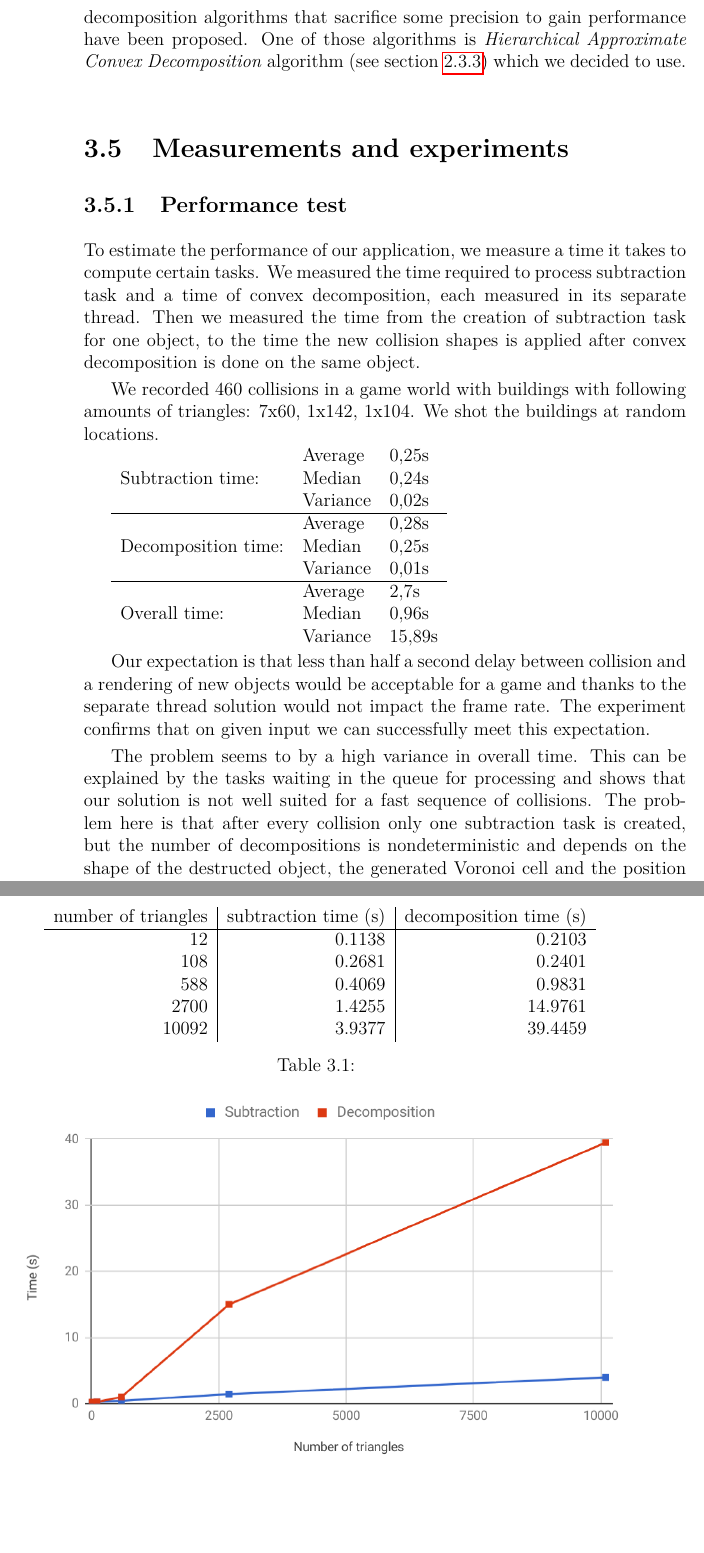
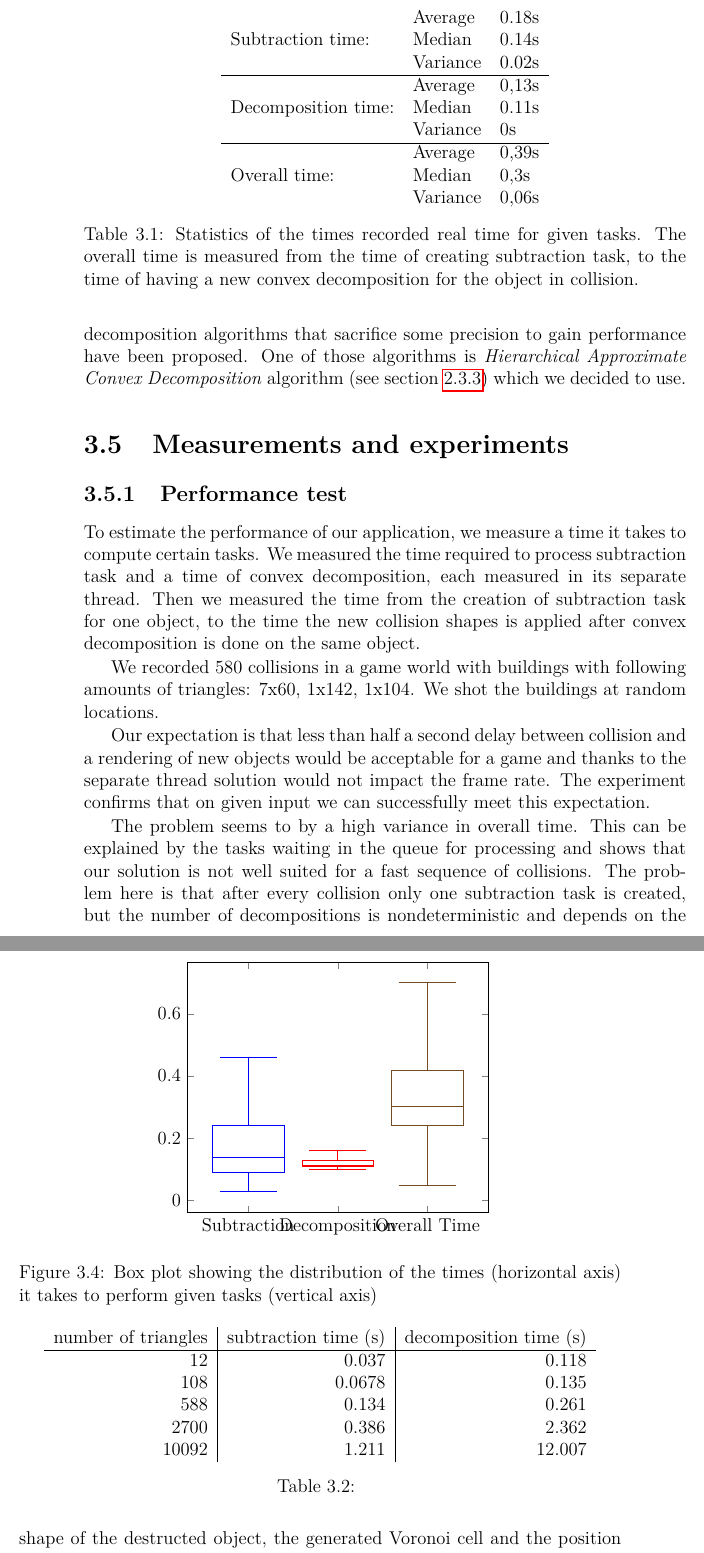
Before and after one commit to Kamgarr/bachelor-thesis-text, a LaTeX thesis (thesis.tex, which reads chap03.tex): two parts of pages 34 and 35 of 48 before the commit and two parts of pages 34 and 35 of 50 after it, joined at a grey line, cut at the place of the change, the shorter picture padded with empty space. Compiled offline with pdfLaTeX.

Commit message:
Update on Overleaf.

```diff
--- a/chap03.tex
+++ b/chap03.tex
@@ -77,21 +77,70 @@ While the exact convex decomposition can still produce a significant number of c
 \subsection{Performance test}
 To estimate the performance of our application, we measure a time it takes to compute certain tasks. We measured the time required to process subtraction task and a time of convex decomposition, each measured in its separate thread. Then we measured the time from the creation of subtraction task for one object, to the time the new collision shapes is applied after convex decomposition is done on the same object.
 
-We recorded 460 collisions in a game world with buildings with following amounts of triangles: 7x60, 1x142, 1x104. We shot the buildings at random locations.
+We recorded 580 collisions in a game world with buildings with following amounts of triangles: 7x60, 1x142, 1x104. We shot the buildings at random locations.
 
-\begin{tabular}{lll}
-& Average & 0,25s \\
-Subtraction time: & Median & 0,24s \\
-& Variance & 0,02s \\
-\hline
-& Average & 0,28s \\
-Decomposition time: & Median & 0,25s \\
-& Variance & 0,01s \\
-\hline
-& Average & 2,7s \\
-Overall time:& Median & 0,96s \\
-& Variance & 15,89s \\
-\end{tabular}
+\begin{table}
+	\centering
+  \begin{tabular}{lll}
+  & Average & 0.18s \\
+  Subtraction time: & Median & 0.14s \\
+  & Variance & 0.02s \\
+  \hline
+  & Average & 0,13s \\
+  Decomposition time: & Median & 0.11s \\
+  & Variance & 0s \\
+  \hline
+  & Average & 0,39s \\
+  Overall time:& Median & 0,3s \\
+  & Variance & 0,06s \\
+  \end{tabular}
+  \caption{Statistics of the times recorded real time for given tasks. The overall time is measured from the time of creating subtraction task, to the time of having a new convex decomposition for the object in collision.}
+  \label{tab:performace}
+\end{table}
+
+\begin{figure}
+\centering
+\begin{tikzpicture}
+  \begin{axis}
+    [
+    boxplot/draw direction=y,
+    xtick={1,2,3},
+    xticklabels={Subtraction, Decomposition, Overall Time}
+    ]
+    \addplot+[
+    boxplot prepared={
+      median=0.14,
+      upper quartile=0.24259,
+      lower quartile=0.091783825,
+      upper whisker=0.46,
+      lower whisker=0.03
+    },
+    ] coordinates {};
+    \addplot+[
+    boxplot prepared={
+      median=0.114929,
+      upper quartile=0.1292675,
+      lower quartile=0.1094205,
+      upper whisker=0.16,
+      lower whisker=0.10
+    },
+    ] coordinates {};
+    \addplot+[
+    boxplot prepared={
+      median=0.303041,
+      upper quartile=0.41976,
+      lower quartile=0.2415265,
+      upper whisker=0.7,
+      lower whisker=0.05
+    },
+    ] coordinates {};
+  \end{axis}
+\end{tikzpicture}
+\caption{Box plot showing the distribution of the times (horizontal axis) it takes to perform given tasks (vertical axis)}
+\label{fig:boxtimes}
+\end{figure}
+
+
 
 Our expectation is that less than half a second delay between collision and a rendering of new objects would be acceptable for a game and thanks to the separate thread solution would not impact the frame rate. The experiment confirms that on given input we can successfully meet this expectation.
 
@@ -104,17 +153,16 @@ We designed an experiment to measure a relationship between a number of triangle
 \begin{tabular}{r|r|r}
 number of triangles & subtraction time (s) & decomposition time (s) \\
 \hline
-12 & 0.1138 & 0.2103 \\
-108 & 0.2681 & 0.2401 \\
-588 & 0.4069 & 0.9831 \\
-2700 & 1.4255 & 14.9761 \\
-10092 & 3.9377 & 39.4459 \\
+12 & 0.037 & 0.118 \\
+108 & 0.0678 & 0.135 \\
+588 & 0.134 & 0.261 \\
+2700 & 0.386 & 2.362 \\
+10092 & 1.211 & 12.007 \\
 \end{tabular}
 \caption{}
 \label{tab:subtraction-decomposition}
 \end{table}
 
+
 \begin{figure}
 \centering
-\includegraphics[width=\textwidth]{img/experiment-triangles}
-\caption{}
--- a/thesis.tex
+++ b/thesis.tex
@@ -58,6 +58,10 @@
 
 \usepackage{xspace}         %for......xspace.
 \usepackage{fancyvrb}
+
+\usepackage{pgfplots}
+\pgfplotsset{compat=1.8}
+\usepgfplotslibrary{statistics}
 
 
 %% Generate PDF/A-2u
```
Also changed, not shown: epilog.tex (+6 -0 lines), chap03.tex (52 more changed lines).
